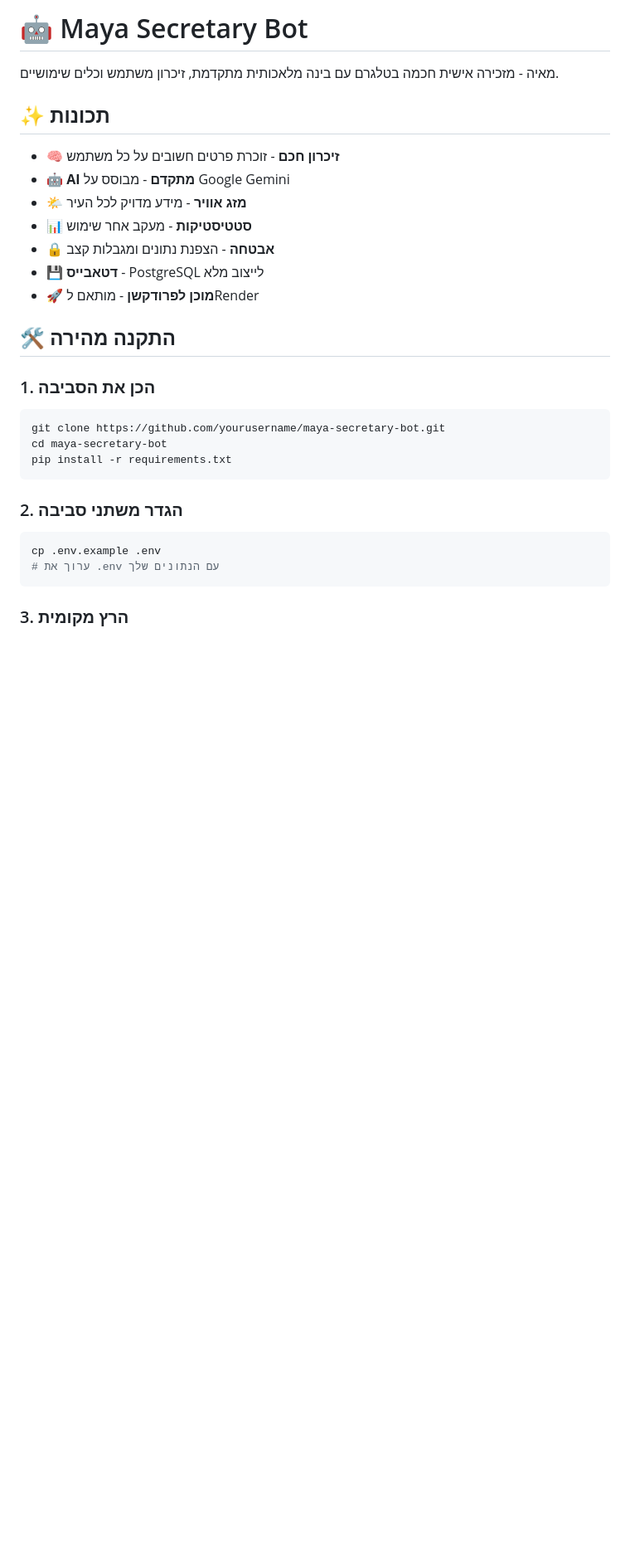
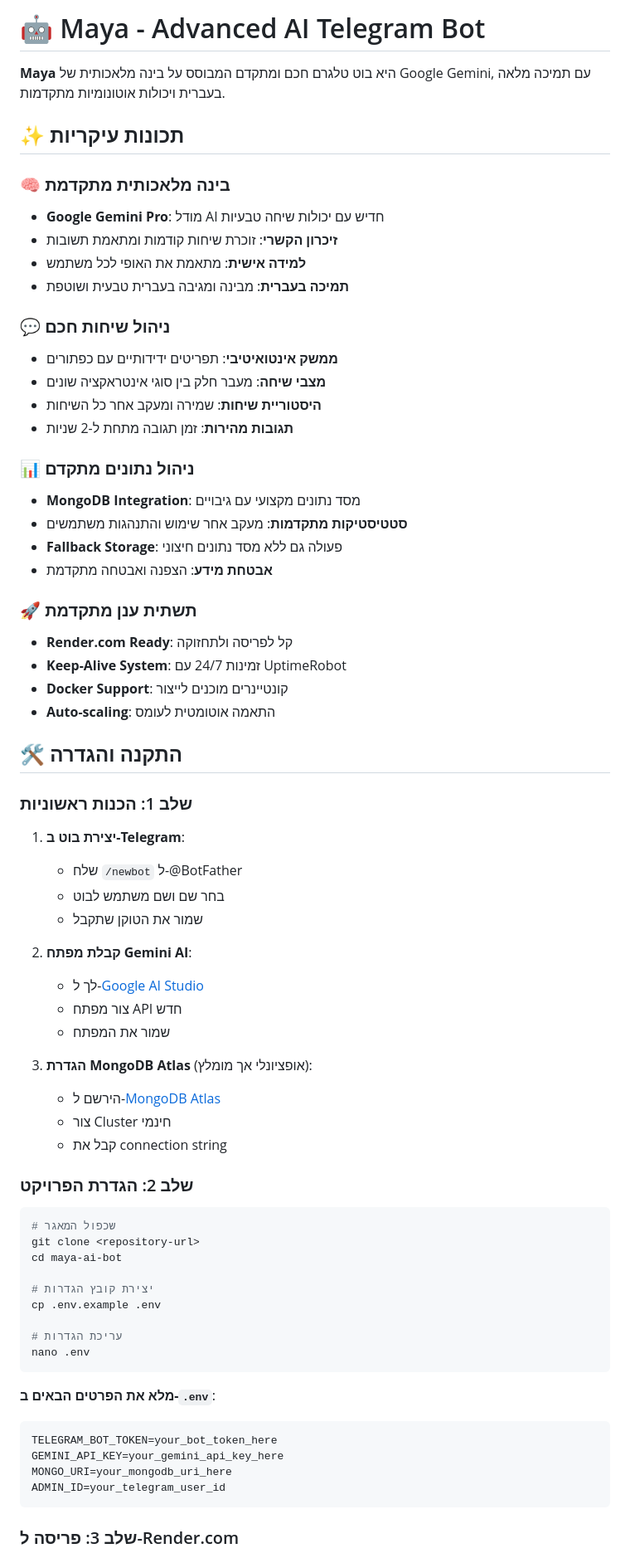
Before and after one commit to Kratosthegreat/maya-ai-agent, a Markdown page: README.md, the part around the change printed below. Shown: that part at 83% size. Rendered like a GitHub page; blank space fills up the shorter version.

````diff
--- a/README.md
+++ b/README.md
@@ -1,33 +1,73 @@
-# 🤖 Maya Secretary Bot
+# 🤖 Maya - Advanced AI Telegram Bot
 
-מאיה - מזכירה אישית חכמה בטלגרם עם בינה מלאכותית מתקדמת, זיכרון משתמש וכלים שימושיים.
+**Maya** היא בוט טלגרם חכם ומתקדם המבוסס על בינה מלאכותית של Google Gemini, עם תמיכה מלאה בעברית ויכולות אוטונומיות מתקדמות.
 
-## ✨ תכונות
+## ✨ תכונות עיקריות
 
-- 🧠 **זיכרון חכם** - זוכרת פרטים חשובים על כל משתמש
-- 🤖 **AI מתקדם** - מבוסס על Google Gemini
-- 🌤️ **מזג אוויר** - מידע מדויק לכל העיר
-- 📊 **סטטיסטיקות** - מעקב אחר שימוש
-- 🔒 **אבטחה** - הצפנת נתונים ומגבלות קצב
-- 💾 **דטאבייס** - PostgreSQL לייצוב מלא
-- 🚀 **מוכן לפרודקשן** - מותאם לRender
+### 🧠 בינה מלאכותית מתקדמת
+- **Google Gemini Pro**: מודל AI חדיש עם יכולות שיחה טבעיות
+- **זיכרון הקשרי**: זוכרת שיחות קודמות ומתאמת תשובות
+- **למידה אישית**: מתאמת את האופי לכל משתמש
+- **תמיכה בעברית**: מבינה ומגיבה בעברית טבעית ושוטפת
 
-## 🛠️ התקנה מהירה
+### 💬 ניהול שיחות חכם
+- **ממשק אינטואיטיבי**: תפריטים ידידותיים עם כפתורים
+- **מצבי שיחה**: מעבר חלק בין סוגי אינטראקציה שונים
+- **היסטוריית שיחות**: שמירה ומעקב אחר כל השיחות
+- **תגובות מהירות**: זמן תגובה מתחת ל-2 שניות
 
-### 1. הכן את הסביבה
+### 📊 ניהול נתונים מתקדם
+- **MongoDB Integration**: מסד נתונים מקצועי עם גיבויים
+- **סטטיסטיקות מתקדמות**: מעקב אחר שימוש והתנהגות משתמשים
+- **Fallback Storage**: פעולה גם ללא מסד נתונים חיצוני
+- **אבטחת מידע**: הצפנה ואבטחה מתקדמת
+
+### 🚀 תשתית ענן מתקדמת
+- **Render.com Ready**: קל לפריסה ולתחזוקה
+- **Keep-Alive System**: זמינות 24/7 עם UptimeRobot
+- **Docker Support**: קונטיינרים מוכנים לייצור
+- **Auto-scaling**: התאמה אוטומטית לעומס
+
+## 🛠️ התקנה והגדרה
+
+### שלב 1: הכנות ראשוניות
+
+1. **יצירת בוט ב-Telegram**:
+   - שלח `/newbot` ל-@BotFather
+   - בחר שם ושם משתמש לבוט
+   - שמור את הטוקן שתקבל
+
+2. **קבלת מפתח Gemini AI**:
+   - לך ל-[Google AI Studio](https://makersuite.google.com/app/apikey)
+   - צור מפתח API חדש
+   - שמור את המפתח
+
+3. **הגדרת MongoDB Atlas** (אופציונלי אך מומלץ):
+   - הירשם ל-[MongoDB Atlas](https://cloud.mongodb.com)
+   - צור Cluster חינמי
+   - קבל את connection string
+
+### שלב 2: הגדרת הפרויקט
 
 ```bash
-git clone https://github.com/yourusername/maya-secretary-bot.git
-cd maya-secretary-bot
-pip install -r requirements.txt
+# שכפול המאגר
+git clone <repository-url>
+cd maya-ai-bot
+
+# יצירת קובץ הגדרות
+cp .env.example .env
+
+# עריכת הגדרות
+nano .env
 ```
 
-### 2. הגדר משתני סביבה
-
-```bash
-cp .env.example .env
-# ערוך את .env עם הנתונים שלך
+**מלא את הפרטים הבאים ב-`.env`**:
+```env
+TELEGRAM_BOT_TOKEN=your_bot_token_here
+GEMINI_API_KEY=your_gemini_api_key_here
+MONGO_URI=your_mongodb_uri_here
+ADMIN_ID=your_telegram_user_id
 ```
 
-### 3. הרץ מקומית
+### שלב 3: פריסה ל-Render.com
 
````
Also changed, not shown: other parts of README.md (+152 -104 lines).
